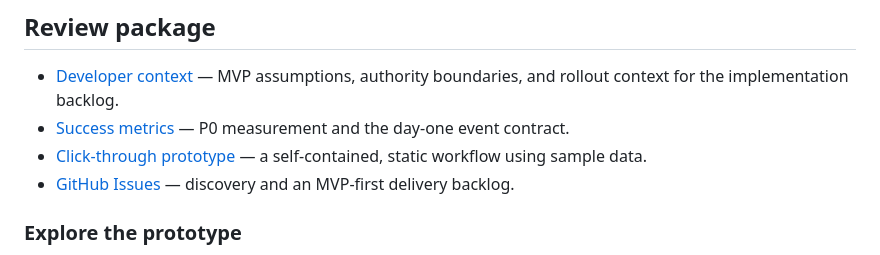
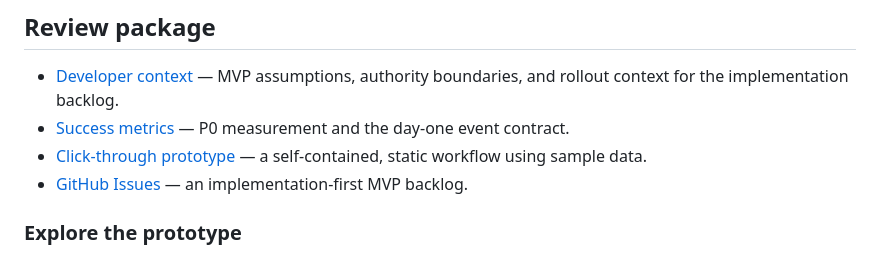
Before and after one commit to jtreibick/dev-portal-assignment, a Markdown page: README.md, the part around one of its changes. Drawn GitHub-style.

```diff
--- a/README.md
+++ b/README.md
@@ -64,7 +66,7 @@ The first success criterion is learning whether the workflow helps a developer p
 - [Developer context](docs/mvp-delivery-context.md) — MVP assumptions, authority boundaries, and rollout context for the implementation backlog.
 - [Success metrics](success-metrics.md) — P0 measurement and the day-one event contract.
 - [Click-through prototype](prototype/index.html) — a self-contained, static workflow using sample data.
-- [GitHub Issues](https://github.com/jtreibick/intuitive-assignment/issues) — discovery and an MVP-first delivery backlog.
+- [GitHub Issues](https://github.com/jtreibick/intuitive-assignment/issues) — an implementation-first MVP backlog.
 
 ### Explore the prototype
 
```
Also changed, not shown: other parts of README.md (+2 -0 lines).
